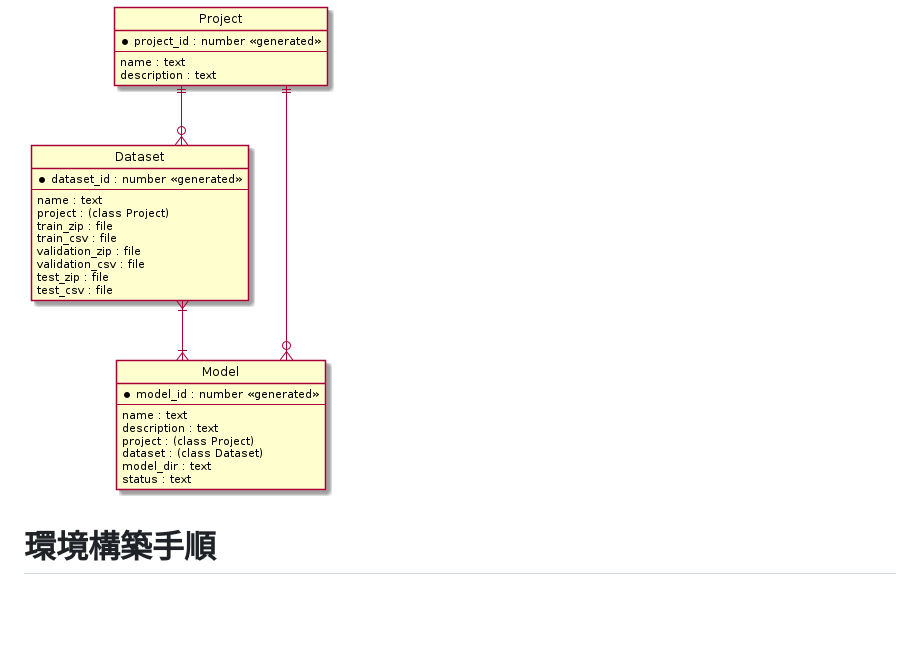
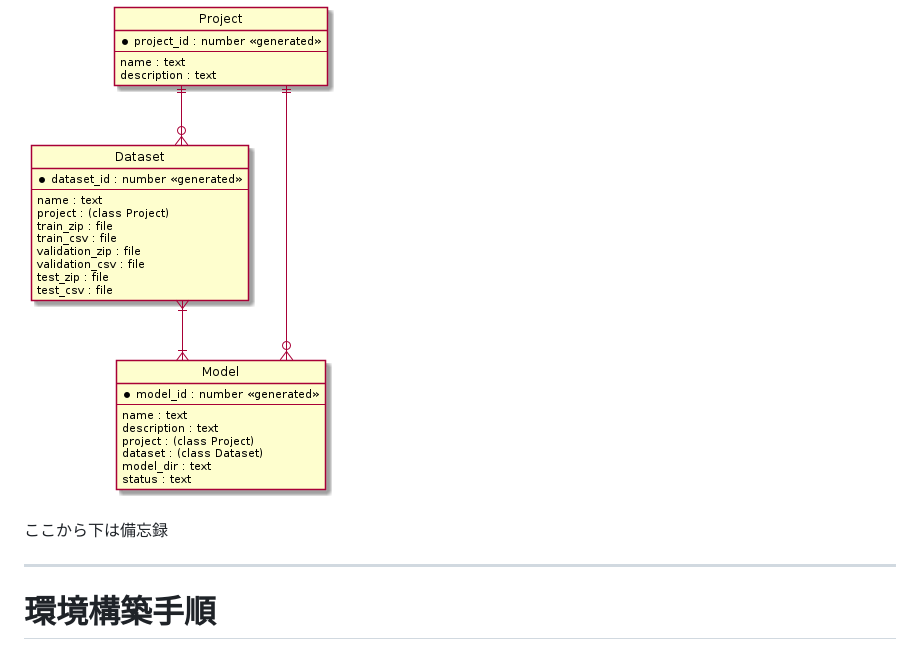
Before and after one commit to ryoma-jp/AI_Dashboard, a Markdown page: README.md, the part around the change. Drawn GitHub-style; blank space fills up the shorter version.

```diff
--- a/README.md
+++ b/README.md
@@ -108,6 +108,11 @@ ToDoのメモ．思いついたら順次追加する．
 ### ER図
 
 ![ER Diagram](./figure/erd_ml_project_database.png)
+
+
+ここから下は備忘録
+
+---------------
 
 # 環境構築手順
 
```
